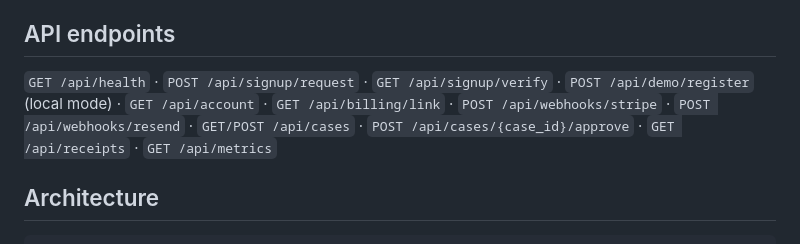
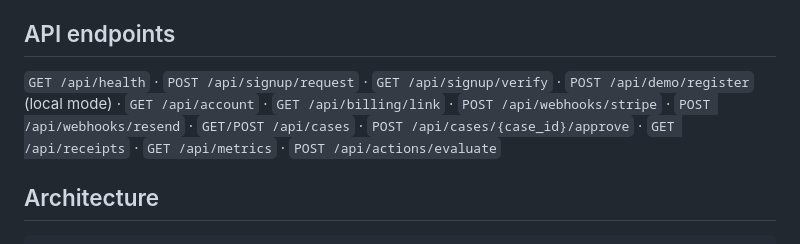
Before and after one commit to mikelninh/openaction, a Markdown page: pilots/hauspilot-zeroops/README.md, the part around the change. Drawn GitHub-style.

Commit message:
Document and test ActionRail evaluate-only endpoint

```diff
--- a/pilots/hauspilot-zeroops/README.md
+++ b/pilots/hauspilot-zeroops/README.md
@@ -54,7 +54,7 @@ pytest -q
 
 ## API endpoints
 
-`GET /api/health` · `POST /api/signup/request` · `GET /api/signup/verify` · `POST /api/demo/register` (local mode) · `GET /api/account` · `GET /api/billing/link` · `POST /api/webhooks/stripe` · `POST /api/webhooks/resend` · `GET/POST /api/cases` · `POST /api/cases/{case_id}/approve` · `GET /api/receipts` · `GET /api/metrics`
+`GET /api/health` · `POST /api/signup/request` · `GET /api/signup/verify` · `POST /api/demo/register` (local mode) · `GET /api/account` · `GET /api/billing/link` · `POST /api/webhooks/stripe` · `POST /api/webhooks/resend` · `GET/POST /api/cases` · `POST /api/cases/{case_id}/approve` · `GET /api/receipts` · `GET /api/metrics` · `POST /api/actions/evaluate`
 
 ## Architecture
 
```
